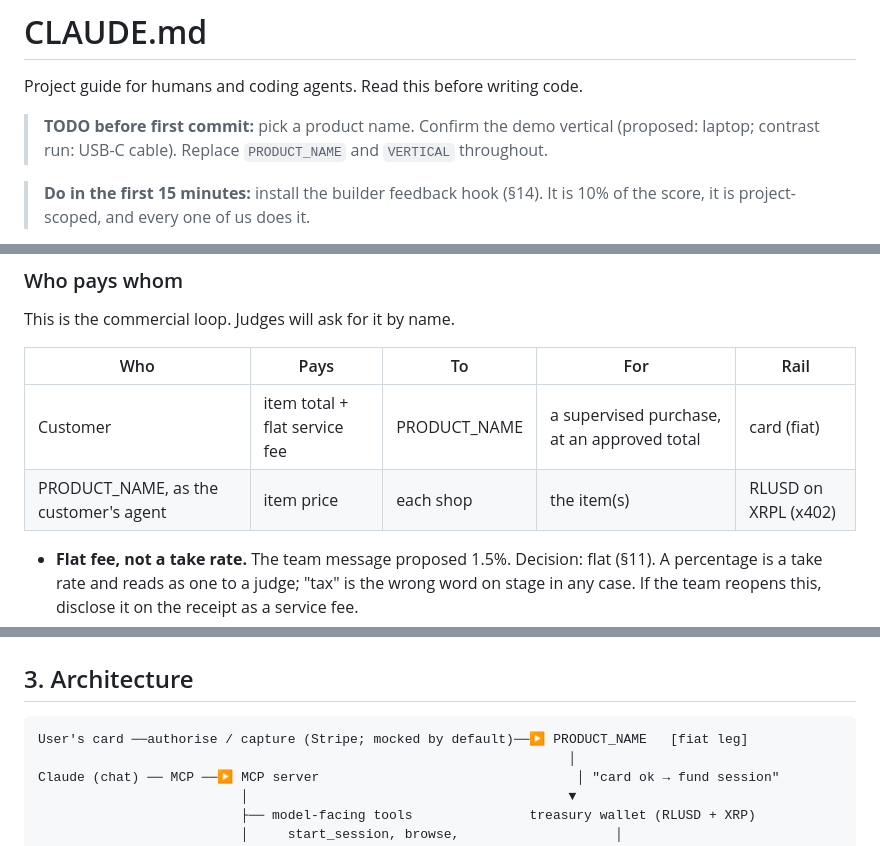
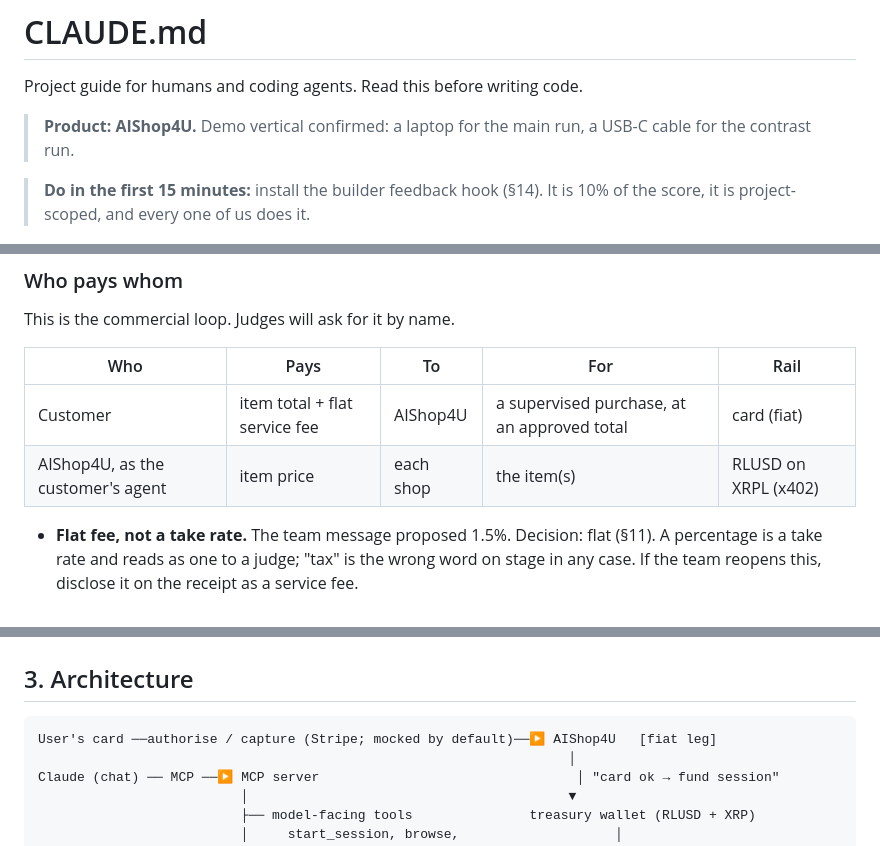
Before and after one commit to decker757/BuffetClearerMCP, a Markdown page: CLAUDE.md, 3 parts joined by grey strips. Rendered like a GitHub page.

Commit message:
docs: resolve PRODUCT_NAME and VERTICAL placeholders in CLAUDE.md
Product name is AIShop4U; demo vertical is a laptop (main run) with a USB-C
cable contrast run. Replaces the pre-first-commit TODO with a settled note.

````diff
--- a/CLAUDE.md
+++ b/CLAUDE.md
@@ -2,9 +2,8 @@
 
 Project guide for humans and coding agents. Read this before writing code.
 
-> **TODO before first commit:** pick a product name. Confirm the demo vertical
-> (proposed: laptop; contrast run: USB-C cable). Replace `PRODUCT_NAME` and
-> `VERTICAL` throughout.
+> **Product: AIShop4U.** Demo vertical confirmed: a laptop for the main run, a
+> USB-C cable for the contrast run.
 
 > **Do in the first 15 minutes:** install the builder feedback hook (§14). It is
 > 10% of the score, it is project-scoped, and every one of us does it.
@@ -115,8 +114,8 @@ This is the commercial loop. Judges will ask for it by name.
 
 | Who | Pays | To | For | Rail |
 |---|---|---|---|---|
-| Customer | item total + flat service fee | PRODUCT_NAME | a supervised purchase, at an approved total | card (fiat) |
-| PRODUCT_NAME, as the customer's agent | item price | each shop | the item(s) | RLUSD on XRPL (x402) |
+| Customer | item total + flat service fee | AIShop4U | a supervised purchase, at an approved total | card (fiat) |
+| AIShop4U, as the customer's agent | item price | each shop | the item(s) | RLUSD on XRPL (x402) |
 
 - **Flat fee, not a take rate.** The team message proposed 1.5%. Decision: flat
   (§11). A percentage is a take rate and reads as one to a judge; "tax" is the
@@ -206,7 +205,7 @@ makes the demo smoother.
 ## 3. Architecture
 
 ```
-User's card ──authorise / capture (Stripe; mocked by default)──▶ PRODUCT_NAME   [fiat leg]
+User's card ──authorise / capture (Stripe; mocked by default)──▶ AIShop4U   [fiat leg]
                                                                     │
 Claude (chat) ── MCP ──▶ MCP server                                 │ "card ok → fund session"
                           │                                         ▼
````
Also changed, not shown: other parts of CLAUDE.md (+1 -1 lines).
